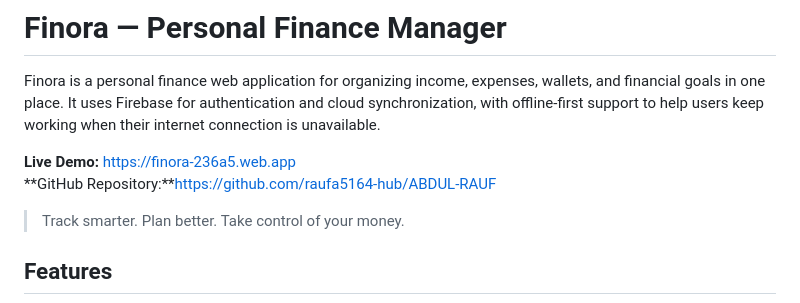
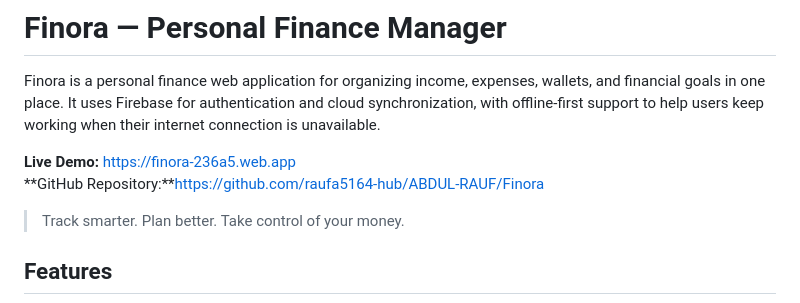
Before and after one commit to raufa5164-hub/Finora, a Markdown page: README.md, the part around the change. Rendered like a GitHub page.

```diff
--- a/README.md
+++ b/README.md
@@ -3,7 +3,7 @@
 Finora is a personal finance web application for organizing income, expenses, wallets, and financial goals in one place. It uses Firebase for authentication and cloud synchronization, with offline-first support to help users keep working when their internet connection is unavailable.
 
 **Live Demo:** https://finora-236a5.web.app
-**GitHub Repository:**https://github.com/raufa5164-hub/ABDUL-RAUF
+**GitHub Repository:**https://github.com/raufa5164-hub/ABDUL-RAUF/Finora
 
 > Track smarter. Plan better. Take control of your money.
 
```
